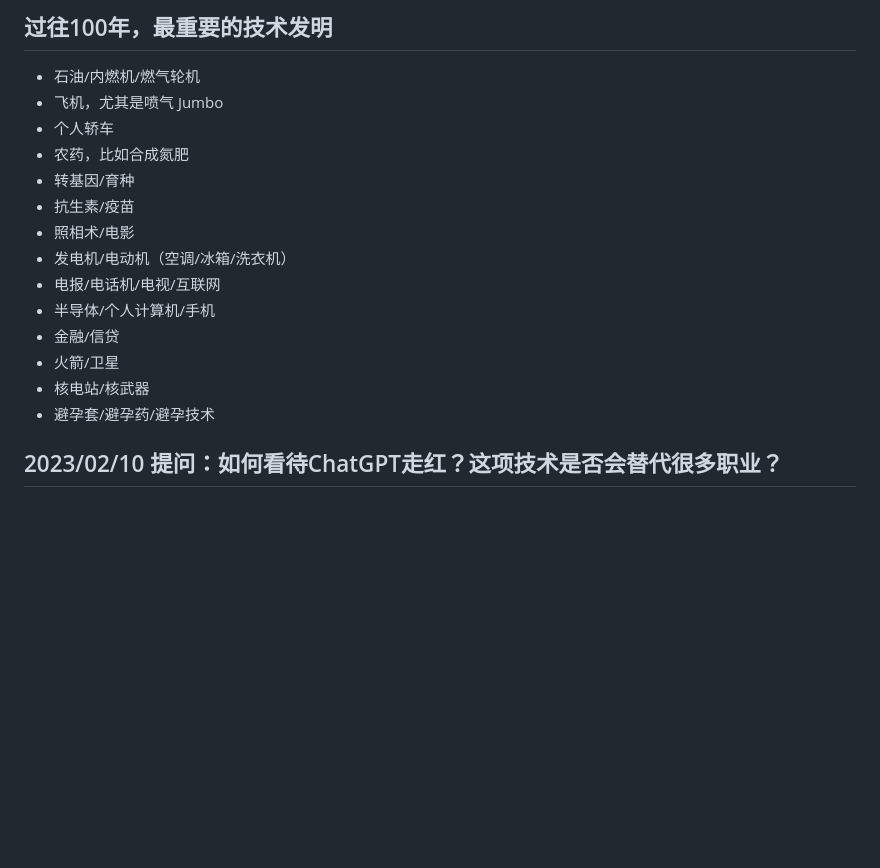
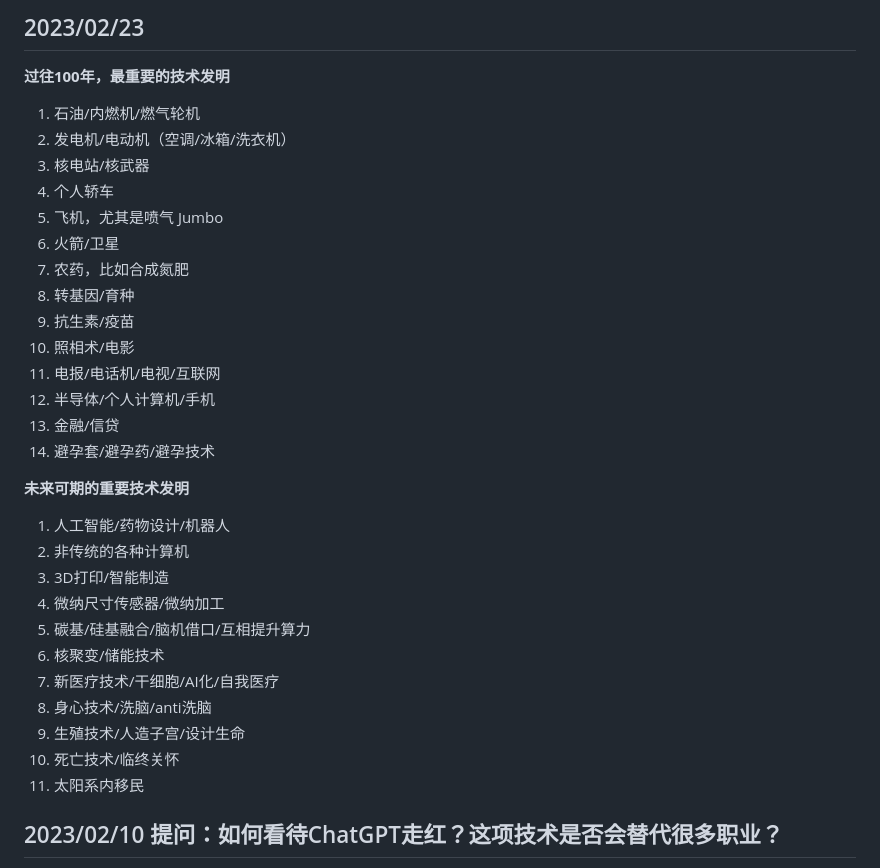
Before and after one commit to jiyanjiang/My_Physics_Book, a Markdown page: Misc/Short_Comments_2023.md, the part around the change. Rendered like a GitHub page; blank space fills up the shorter version.

```diff
--- a/Misc/Short_Comments_2023.md
+++ b/Misc/Short_Comments_2023.md
@@ -1,19 +1,36 @@
-## 过往100年，最重要的技术发明
+## 2023/02/23
 
-- 石油/内燃机/燃气轮机
-- 飞机，尤其是喷气 Jumbo
-- 个人轿车
-- 农药，比如合成氮肥
-- 转基因/育种
-- 抗生素/疫苗
-- 照相术/电影
-- 发电机/电动机（空调/冰箱/洗衣机）
-- 电报/电话机/电视/互联网
-- 半导体/个人计算机/手机
-- 金融/信贷
-- 火箭/卫星
-- 核电站/核武器
-- 避孕套/避孕药/避孕技术
+**过往100年，最重要的技术发明**
+
+1. 石油/内燃机/燃气轮机
+2. 发电机/电动机（空调/冰箱/洗衣机）
+3. 核电站/核武器
+4. 个人轿车
+5. 飞机，尤其是喷气 Jumbo
+6. 火箭/卫星
+7. 农药，比如合成氮肥
+8. 转基因/育种
+9. 抗生素/疫苗
+10. 照相术/电影
+11. 电报/电话机/电视/互联网
+12. 半导体/个人计算机/手机
+13. 金融/信贷
+14. 避孕套/避孕药/避孕技术
+
+**未来可期的重要技术发明**
+
+1. 人工智能/药物设计/机器人
+2. 非传统的各种计算机
+3. 3D打印/智能制造
+4. 微纳尺寸传感器/微纳加工
+5. 碳基/硅基融合/脑机借口/互相提升算力
+6. 核聚变/储能技术
+7. 新医疗技术/干细胞/AI化/自我医疗
+8. 身心技术/洗脑/anti洗脑
+9. 生殖技术/人造子宫/设计生命
+10. 死亡技术/临终关怀
+11. 太阳系内移民
+
 
 ## 2023/02/10 提问：如何看待ChatGPT走红？这项技术是否会替代很多职业？
 
```
